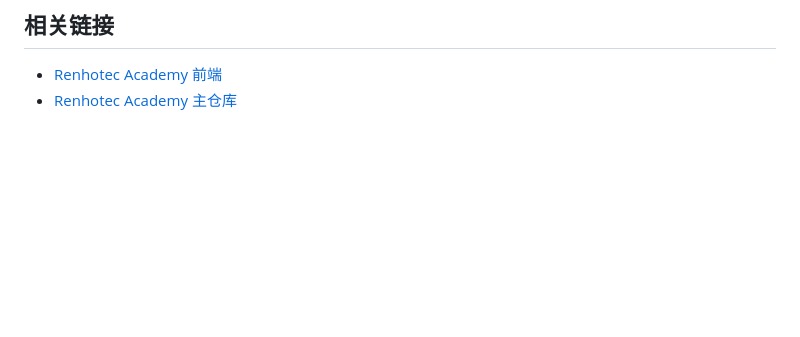
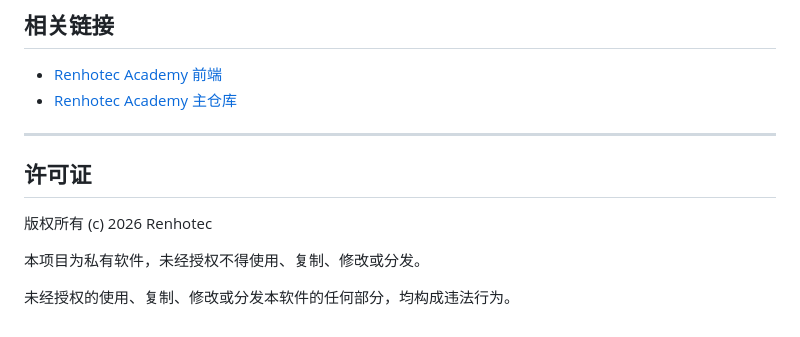
Before and after one commit to Jiangsitan/renhotec-academy-api, a Markdown page: README.md, the part around the change. Drawn GitHub-style; blank space fills up the shorter version.

Commit message:
docs: 更新许可证为私有许可证

```diff
--- a/README.md
+++ b/README.md
@@ -383,3 +383,13 @@ php artisan view:clear
 
 - [Renhotec Academy 前端](https://github.com/Jiangsitan/renhotec-academy-nuxt)
 - [Renhotec Academy 主仓库](https://github.com/Jiangsitan/renhotec-academy)
+
+---
+
+## 许可证
+
+版权所有 (c) 2026 Renhotec
+
+本项目为私有软件，未经授权不得使用、复制、修改或分发。
+
+未经授权的使用、复制、修改或分发本软件的任何部分，均构成违法行为。
```
